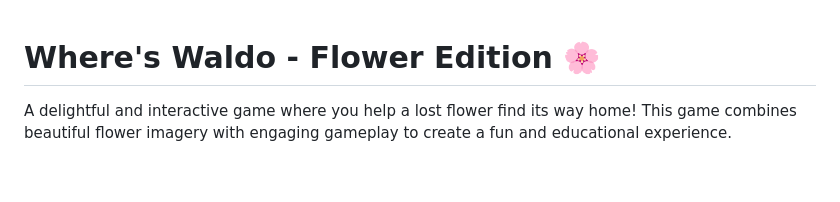
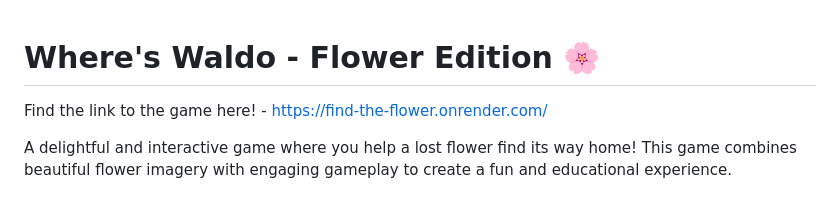
Before and after one commit to maipej/Flower-Game, a Markdown page: README.md, the part around the change. Drawn GitHub-style; blank space fills up the shorter version.

```diff
--- a/README.md
+++ b/README.md
@@ -1,4 +1,6 @@
 # Where's Waldo - Flower Edition 🌸
+
+Find the link to the game here! - https://find-the-flower.onrender.com/
 
 A delightful and interactive game where you help a lost flower find its way home! This game combines beautiful flower imagery with engaging gameplay to create a fun and educational experience.
 
```
